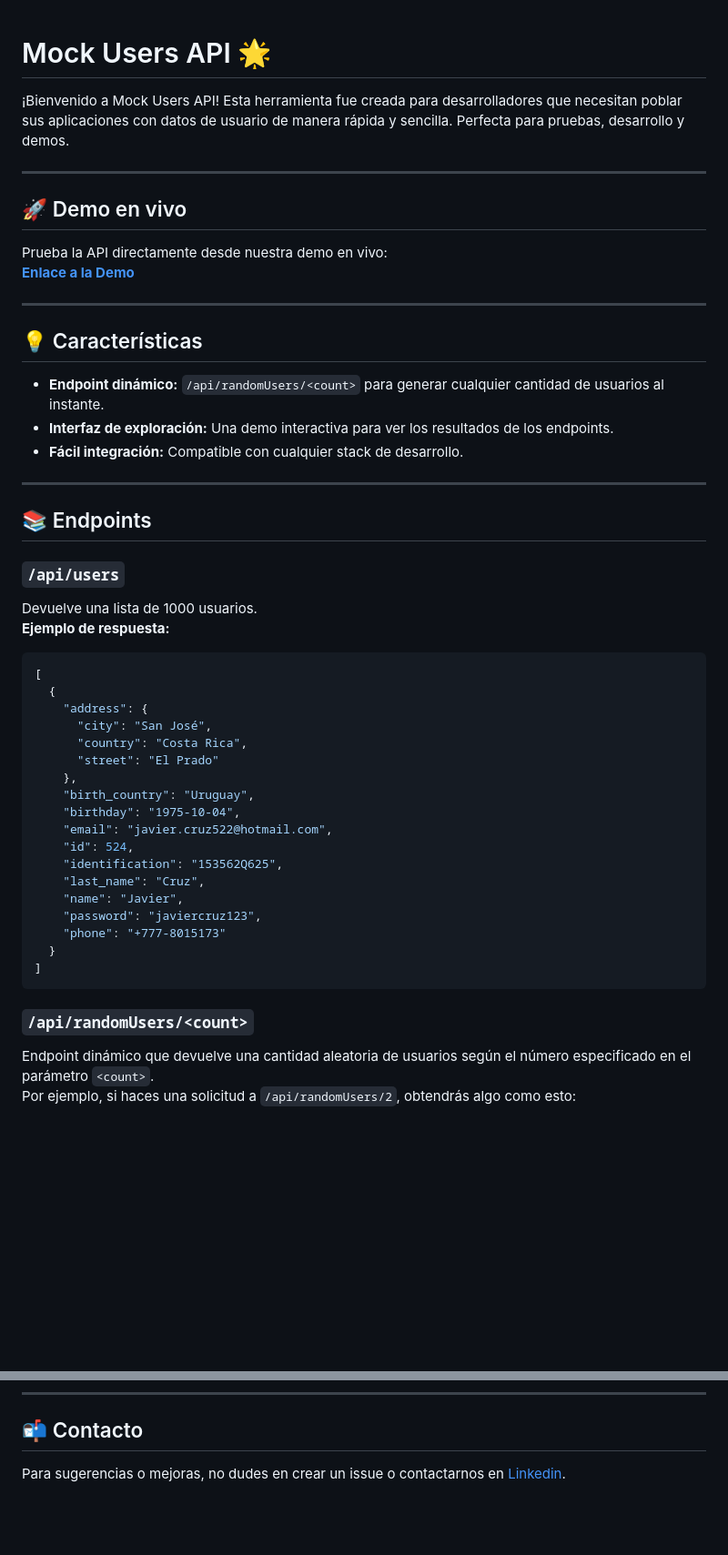
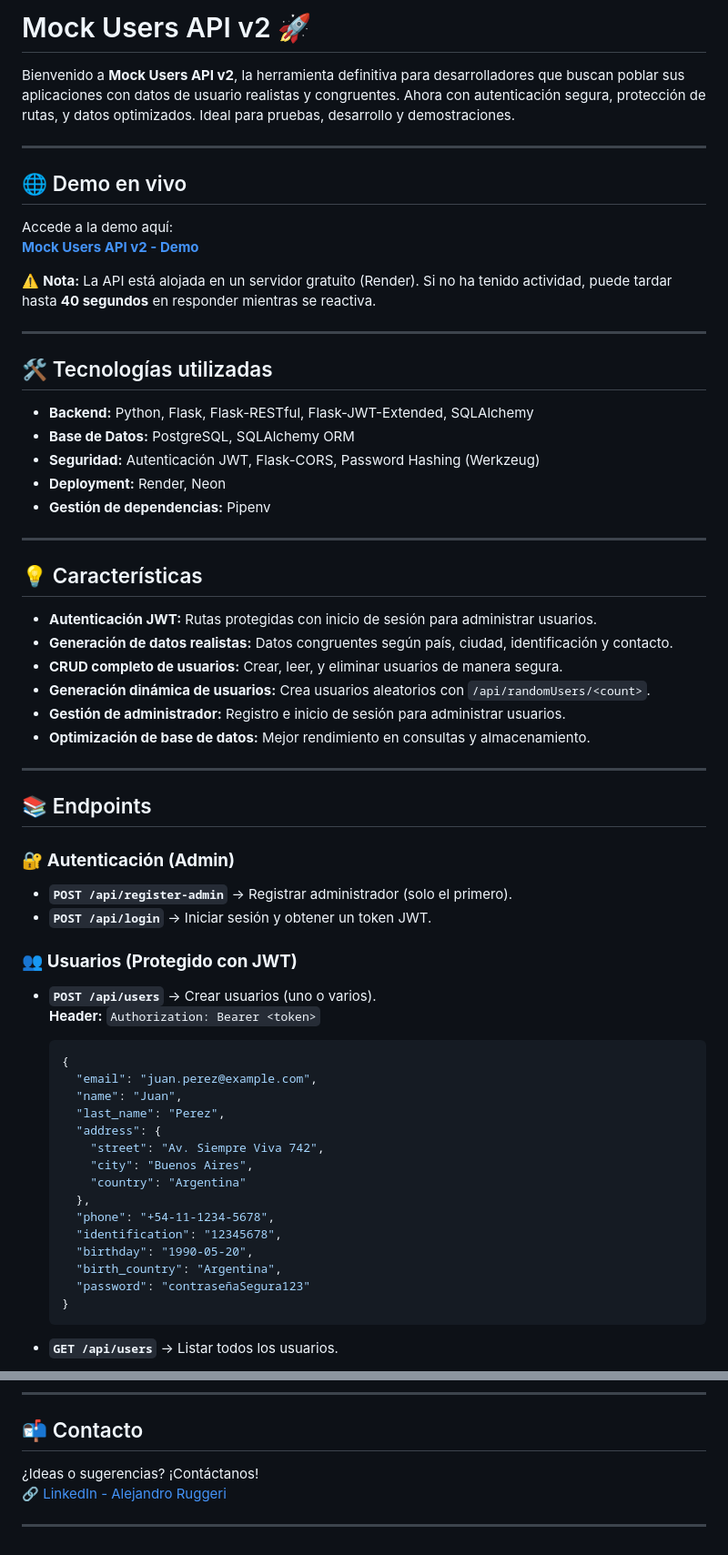
Before and after one commit to Alerugg/MockUsers, a Markdown page: README.md, 2 parts joined by grey strips. Shown at 91% size. GitHub-like rendering; blank space fills up the shorter version.

````diff
--- a/README.md
+++ b/README.md
@@ -1,52 +1,67 @@
+# Mock Users API v2 🚀
 
-# Mock Users API 🌟
-
-¡Bienvenido a Mock Users API! Esta herramienta fue creada para desarrolladores que necesitan poblar sus aplicaciones con datos de usuario de manera rápida y sencilla. Perfecta para pruebas, desarrollo y demos.
+Bienvenido a **Mock Users API v2**, la herramienta definitiva para desarrolladores que buscan poblar sus aplicaciones con datos de usuario realistas y congruentes. Ahora con autenticación segura, protección de rutas, y datos optimizados. Ideal para pruebas, desarrollo y demostraciones.
 
 ---
 
-## 🚀 Demo en vivo
+## 🌐 Demo en vivo
 
-Prueba la API directamente desde nuestra demo en vivo:
-[**Enlace a la Demo**](https://mockusers-d417.onrender.com)
+Accede a la demo aquí:
+[**Mock Users API v2 - Demo**](https://mockusers-d417.onrender.com)
+
+⚠️ **Nota:** La API está alojada en un servidor gratuito (Render). Si no ha tenido actividad, puede tardar hasta **40 segundos** en responder mientras se reactiva.
+
+---
+
+## 🛠 Tecnologías utilizadas
+
+- **Backend:** Python, Flask, Flask-RESTful, Flask-JWT-Extended, SQLAlchemy
+- **Base de Datos:** PostgreSQL, SQLAlchemy ORM
+- **Seguridad:** Autenticación JWT, Flask-CORS, Password Hashing (Werkzeug)
+- **Deployment:** Render, Neon
+- **Gestión de dependencias:** Pipenv
 
 ---
 
 ## 💡 Características
 
-- **Endpoint dinámico:** `/api/randomUsers/<count>` para generar cualquier cantidad de usuarios al instante.
-- **Interfaz de exploración:** Una demo interactiva para ver los resultados de los endpoints.
-- **Fácil integración:** Compatible con cualquier stack de desarrollo.
+- **Autenticación JWT:** Rutas protegidas con inicio de sesión para administrar usuarios.
+- **Generación de datos realistas:** Datos congruentes según país, ciudad, identificación y contacto.
+- **CRUD completo de usuarios:** Crear, leer, y eliminar usuarios de manera segura.
+- **Generación dinámica de usuarios:** Crea usuarios aleatorios con `/api/randomUsers/<count>`.
+- **Gestión de administrador:** Registro e inicio de sesión para administrar usuarios.
+- **Optimización de base de datos:** Mejor rendimiento en consultas y almacenamiento.
 
 ---
 
 ## 📚 Endpoints
 
-### **`/api/users`**
-Devuelve una lista de 1000 usuarios.
-**Ejemplo de respuesta:**
-```json
-[
+### 🔐 **Autenticación (Admin)**
+
+- **`POST /api/register-admin`** → Registrar administrador (solo el primero).
+- **`POST /api/login`** → Iniciar sesión y obtener un token JWT.
+
+### 👥 **Usuarios (Protegido con JWT)**
+
+- **`POST /api/users`** → Crear usuarios (uno o varios).
+  **Header:** `Authorization: Bearer <token>`
+  ```json
   {
+    "email": "juan.perez@example.com",
+    "name": "Juan",
+    "last_name": "Perez",
     "address": {
-      "city": "San José",
-      "country": "Costa Rica",
-      "street": "El Prado"
+      "street": "Av. Siempre Viva 742",
+      "city": "Buenos Aires",
+      "country": "Argentina"
     },
-    "birth_country": "Uruguay",
-    "birthday": "1975-10-04",
-    "email": "javier.cruz522@hotmail.com",
-    "id": 524,
-    "identification": "153562Q625",
-    "last_name": "Cruz",
-    "name": "Javier",
-    "password": "javiercruz123",
-    "phone": "+777-8015173"
+    "phone": "+54-11-1234-5678",
+    "identification": "12345678",
+    "birthday": "1990-05-20",
+    "birth_country": "Argentina",
+    "password": "contraseñaSegura123"
   }
-]
-```
+  ```
 
-### **`/api/randomUsers/<count>`**
-Endpoint dinámico que devuelve una cantidad aleatoria de usuarios según el número especificado en el parámetro `<count>`.
-Por ejemplo, si haces una solicitud a `/api/randomUsers/2`, obtendrás algo como esto:
+- **`GET /api/users`** → Listar todos los usuarios.
 
@@ -145,4 +109,7 @@ La próxima versión incluirá:
 
 ## 📬 Contacto
 
-Para sugerencias o mejoras, no dudes en crear un issue o contactarnos en [Linkedin](https://www.linkedin.com/in/aleruggeril/).
+¿Ideas o sugerencias? ¡Contáctanos!
+🔗 [LinkedIn - Alejandro Ruggeri](https://www.linkedin.com/in/aleruggeril/)
+
+---
````
Also changed, not shown: other parts of README.md (+22 -73 lines).
